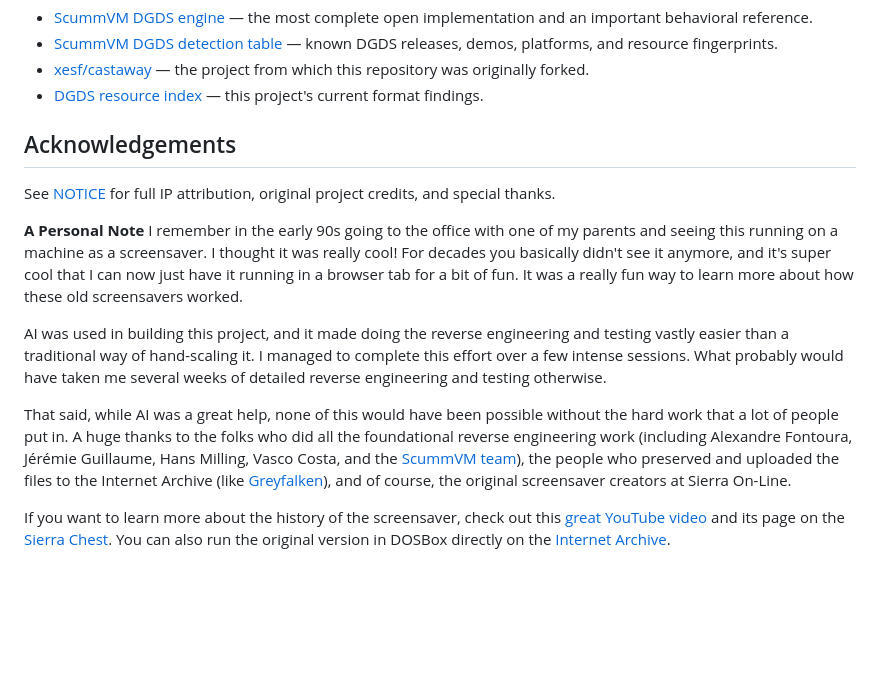
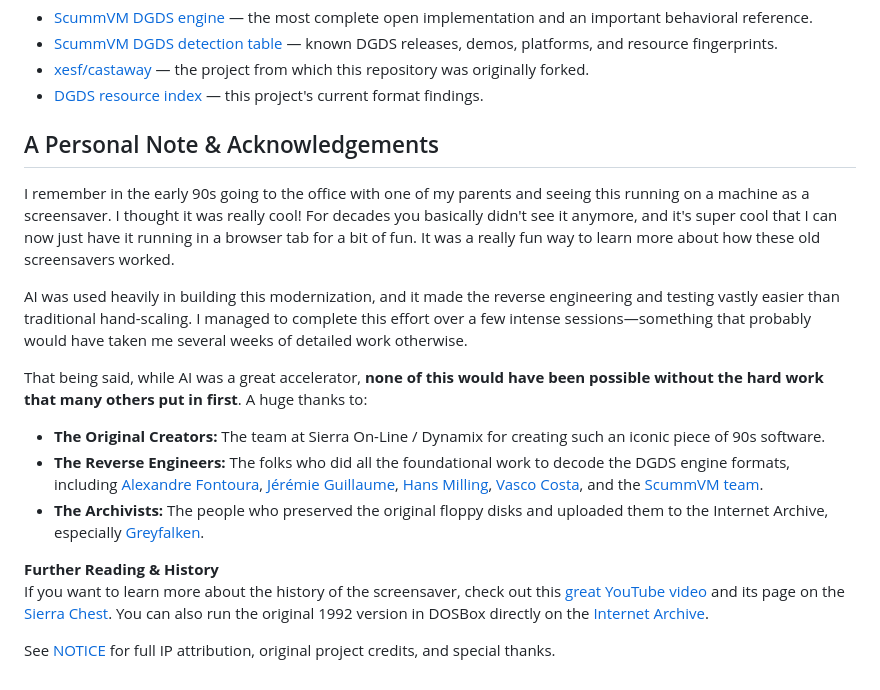
Before and after one commit to khawkins98/johnny_web, a Markdown page: README.md, the part around the change. Drawn GitHub-style; blank space fills up the shorter version.

Commit message:
docs: restructure acknowledgements into a readable bulleted list

```diff
--- a/README.md
+++ b/README.md
@@ -104,15 +104,19 @@ The next portability milestone is to replay an independently sourced, non-intera
 - [xesf/castaway](https://github.com/xesf/castaway) — the project from which this repository was originally forked.
 - [DGDS resource index](docs/resindex.md) — this project's current format findings.
 
-## Acknowledgements
+## A Personal Note & Acknowledgements
+
+I remember in the early 90s going to the office with one of my parents and seeing this running on a machine as a screensaver. I thought it was really cool! For decades you basically didn't see it anymore, and it's super cool that I can now just have it running in a browser tab for a bit of fun. It was a really fun way to learn more about how these old screensavers worked.
+
+AI was used heavily in building this modernization, and it made the reverse engineering and testing vastly easier than traditional hand-scaling. I managed to complete this effort over a few intense sessions—something that probably would have taken me several weeks of detailed work otherwise.
+
+That being said, while AI was a great accelerator, **none of this would have been possible without the hard work that many others put in first**. A huge thanks to:
+
+- **The Original Creators:** The team at Sierra On-Line / Dynamix for creating such an iconic piece of 90s software.
+- **The Reverse Engineers:** The folks who did all the foundational work to decode the DGDS engine formats, including [Alexandre Fontoura](https://github.com/xesf/castaway), [Jérémie Guillaume](https://github.com/jno6809/jc_reborn), [Hans Milling](https://github.com/nivs1978/Johnny-Castaway-Open-Source), [Vasco Costa](https://github.com/vcosta/scummvm/tree/master/engines/dgds), and the [ScummVM team](https://github.com/scummvm/scummvm/tree/master/engines/dgds).
+- **The Archivists:** The people who preserved the original floppy disks and uploaded them to the Internet Archive, especially [Greyfalken](https://archive.org/details/@greyfalken).
+
+**Further Reading & History**
+If you want to learn more about the history of the screensaver, check out this [great YouTube video](https://www.youtube.com/watch?v=E5lxiTJGqHw) and its page on the [Sierra Chest](https://sierrachest.com/index.php?a=games&id=255&title=johnny-castaway&fld=general). You can also run the original 1992 version in DOSBox directly on the [Internet Archive](https://archive.org/details/johnny-castaway-screensaver).
 
 See [NOTICE](NOTICE) for full IP attribution, original project credits, and special thanks.
-
-**A Personal Note**
-I remember in the early 90s going to the office with one of my parents and seeing this running on a machine as a screensaver. I thought it was really cool! For decades you basically didn't see it anymore, and it's super cool that I can now just have it running in a browser tab for a bit of fun. It was a really fun way to learn more about how these old screensavers worked.
-
-AI was used in building this project, and it made doing the reverse engineering and testing vastly easier than a traditional way of hand-scaling it. I managed to complete this effort over a few intense sessions. What probably would have taken me several weeks of detailed reverse engineering and testing otherwise.
-
-That said, while AI was a great help, none of this would have been possible without the hard work that a lot of people put in. A huge thanks to the folks who did all the foundational reverse engineering work (including Alexandre Fontoura, Jérémie Guillaume, Hans Milling, Vasco Costa, and the [ScummVM team](https://github.com/scummvm/scummvm/tree/master/engines/dgds)), the people who preserved and uploaded the files to the Internet Archive (like [Greyfalken](https://archive.org/details/@greyfalken)), and of course, the original screensaver creators at Sierra On-Line.
-
-If you want to learn more about the history of the screensaver, check out this [great YouTube video](https://www.youtube.com/watch?v=E5lxiTJGqHw) and its page on the [Sierra Chest](https://sierrachest.com/index.php?a=games&id=255&title=johnny-castaway&fld=general). You can also run the original version in DOSBox directly on the [Internet Archive](https://archive.org/details/johnny-castaway-screensaver).
```
